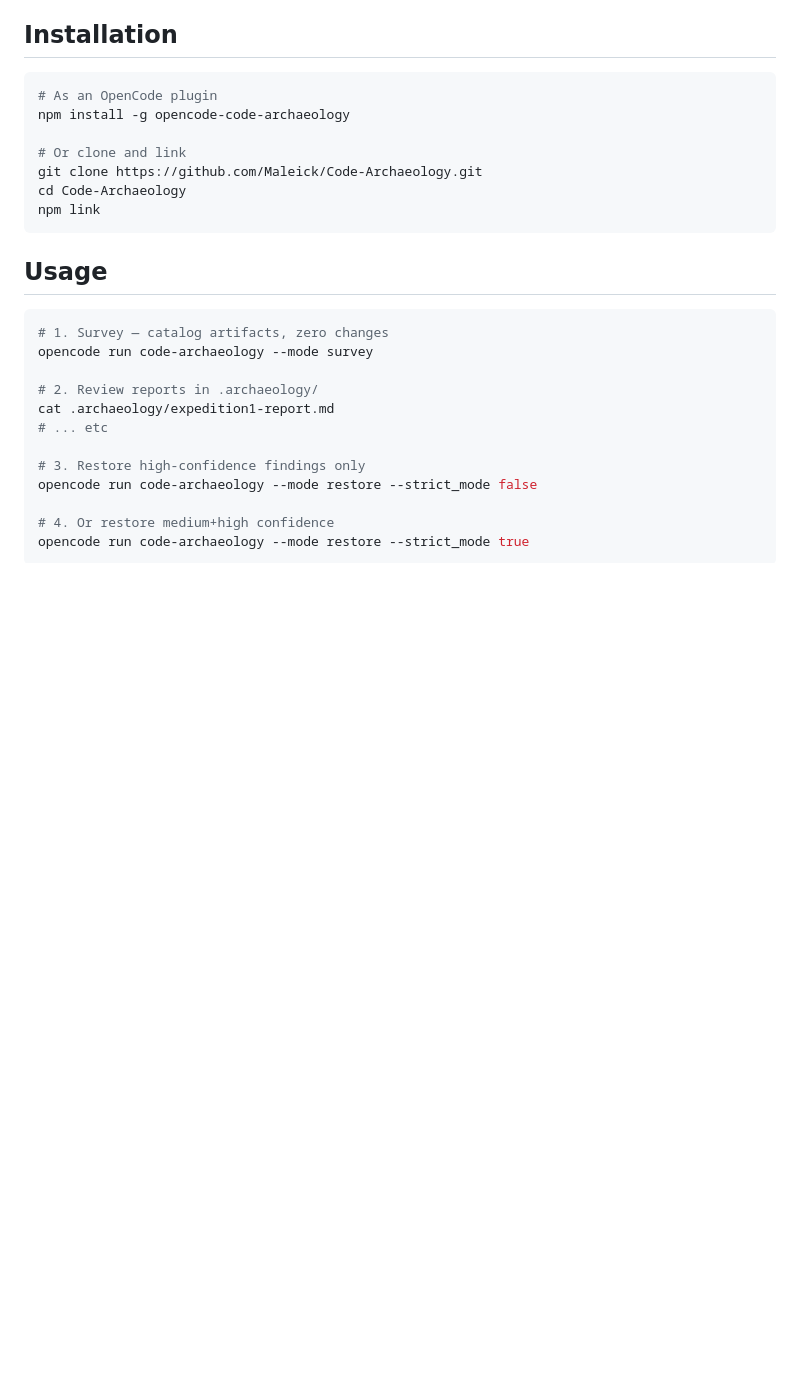
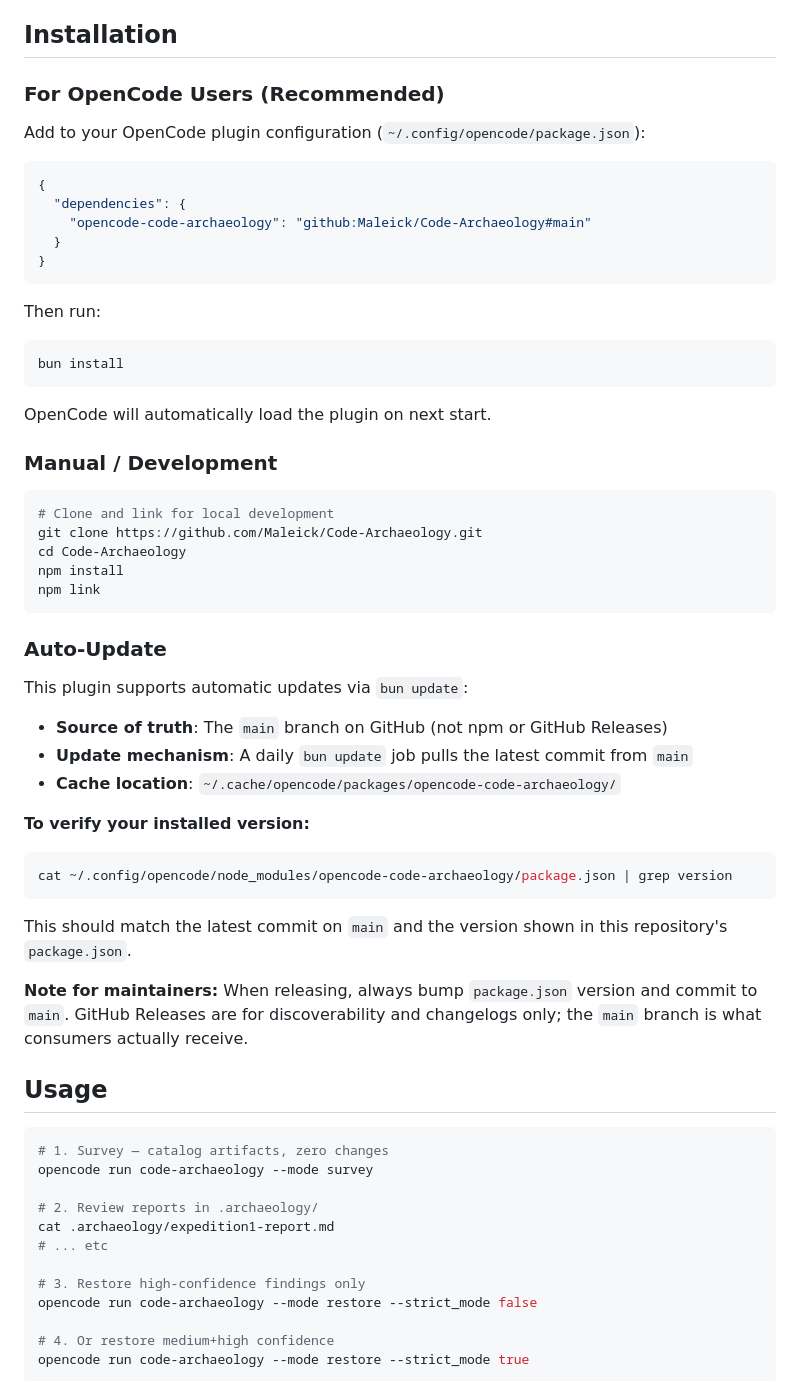
Before and after one commit to Maleick/Code-Archaeology, a Markdown page: README.md, the part around one of its changes. Drawn GitHub-style; blank space fills up the shorter version.

Commit message:
docs: update installation and auto-update instructions
- Add version badge
- Document GitHub-based installation for OpenCode users
- Add auto-update section explaining main branch as source of truth
- Add maintainer notes about version bump workflow

````diff
--- a/README.md
+++ b/README.md
@@ -15,15 +17,53 @@ This plugin modifies code. By default it runs in **survey** mode, producing site
 
 ## Installation
 
+### For OpenCode Users (Recommended)
+
+Add to your OpenCode plugin configuration (`~/.config/opencode/package.json`):
+
+```json
+{
+  "dependencies": {
+    "opencode-code-archaeology": "github:Maleick/Code-Archaeology#main"
+  }
+}
+```
+
+Then run:
+
 ```bash
-# As an OpenCode plugin
-npm install -g opencode-code-archaeology
+bun install
+```
 
-# Or clone and link
+OpenCode will automatically load the plugin on next start.
+
+### Manual / Development
+
+```bash
+# Clone and link for local development
 git clone https://github.com/Maleick/Code-Archaeology.git
 cd Code-Archaeology
+npm install
 npm link
 ```
+
+### Auto-Update
+
+This plugin supports automatic updates via `bun update`:
+
+- **Source of truth**: The `main` branch on GitHub (not npm or GitHub Releases)
+- **Update mechanism**: A daily `bun update` job pulls the latest commit from `main`
+- **Cache location**: `~/.cache/opencode/packages/opencode-code-archaeology/`
+
+**To verify your installed version:**
+
+```bash
+cat ~/.config/opencode/node_modules/opencode-code-archaeology/package.json | grep version
+```
+
+This should match the latest commit on `main` and the version shown in this repository's `package.json`.
+
+**Note for maintainers:** When releasing, always bump `package.json` version and commit to `main`. GitHub Releases are for discoverability and changelogs only; the `main` branch is what consumers actually receive.
 
 ## Usage
 
````
Also changed, not shown: other parts of README.md (+2 -0 lines).
